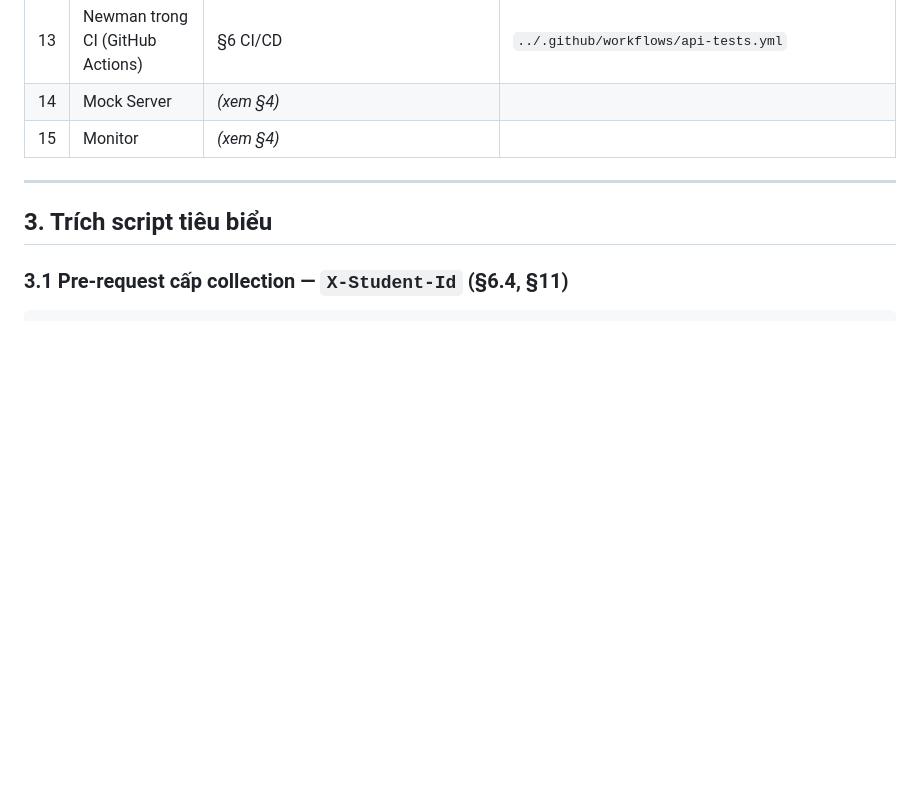
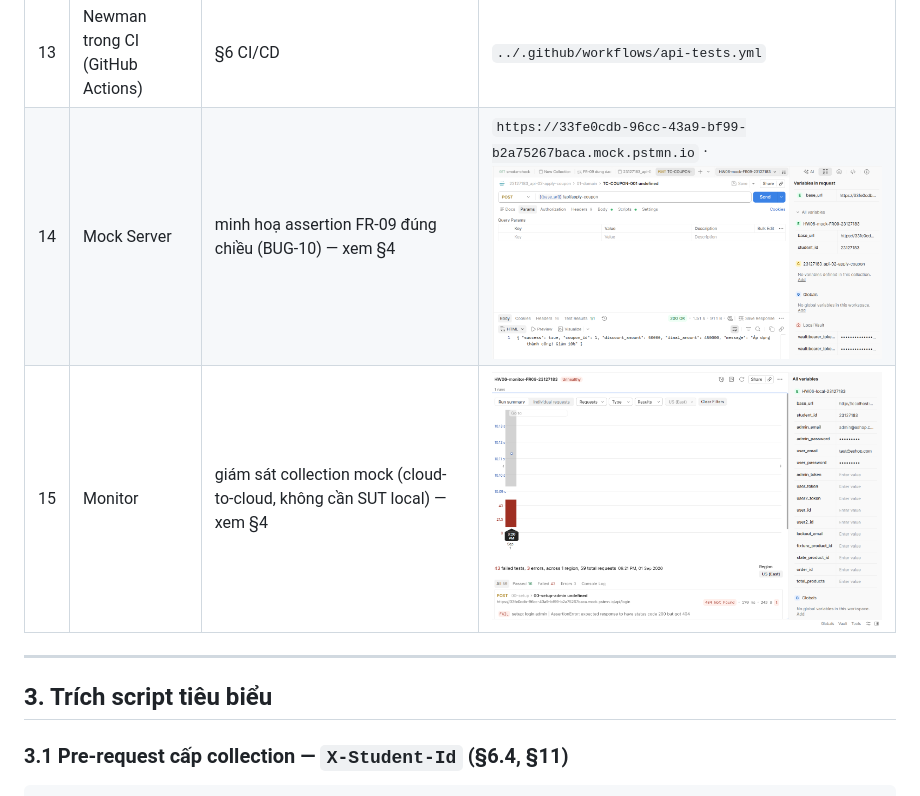
Before and after one commit to DuyPham111/HW06, a Markdown page: postman/README.md, the part around one of its changes. Drawn GitHub-style; pictures changed too: bug-report/screenshots/postman-mock-server.png (added), bug-report/screenshots/postman-monitor.png (added); blank space fills up the shorter version.

```diff
--- a/postman/README.md
+++ b/postman/README.md
@@ -41,8 +41,8 @@ Mỗi collection có 6 folder: `00-setup` · `01-domain` · `02-state` · `03-se
 | 11 | Postman Console | bằng chứng §11 | ![](../bug-report/screenshots/postman-console-gui.png) |
 | 12 | Newman CLI + `htmlextra` | chạy ngoài GUI, xuất HTML + raw JSON | `../reports/newman/` |
 | 13 | Newman trong CI (GitHub Actions) | §6 CI/CD | `../.github/workflows/api-tests.yml` |
-| 14 | Mock Server | _(xem §4)_ | |
-| 15 | Monitor | _(xem §4)_ | |
+| 14 | Mock Server | minh hoạ assertion FR-09 đúng chiều (BUG-10) — xem §4 | `https://33fe0cdb-96cc-43a9-bf99-b2a75267baca.mock.pstmn.io` · ![](../bug-report/screenshots/postman-mock-server.png) |
+| 15 | Monitor | giám sát collection mock (cloud-to-cloud, không cần SUT local) — xem §4 | ![](../bug-report/screenshots/postman-monitor.png) |
 
 ---
 
```
Also changed, not shown: other parts of postman/README.md (+22 -15 lines), docs/CAN-LAM-TIEP-THEO.md (+1 -1 lines), bug-report/screenshots/postman-data-driven.png (added).
